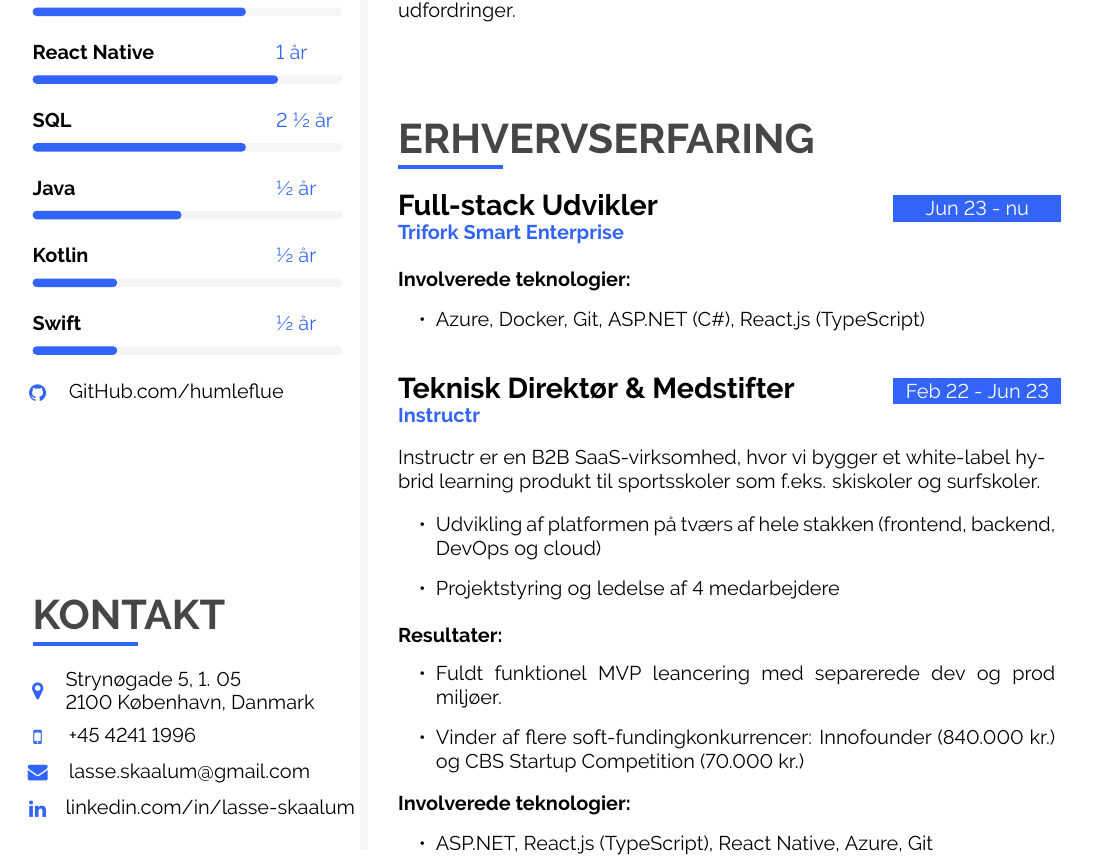
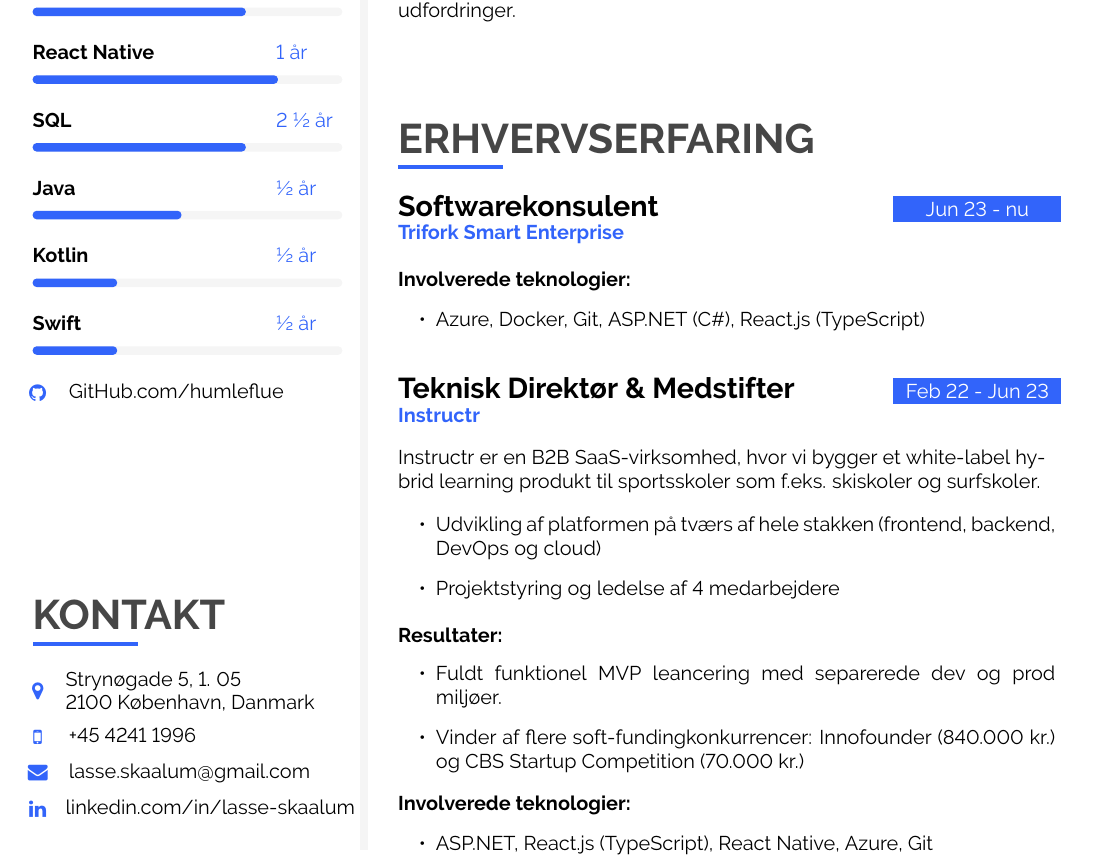
Before and after one commit to humleflue/cv, a LaTeX CV (CV_Lasse_D_Skaalum.tex): part of page 1 of 2, cut so that both start at the same text. Compiled offline with pdfLaTeX.

Commit message:
Fix title of trifork 2

```diff
--- a/CV_Lasse_D_Skaalum.tex
+++ b/CV_Lasse_D_Skaalum.tex
@@ -593,7 +593,7 @@
 
 		\cvevent
 		{Jun 23 - nu}
-		{Full-stack Udvikler}
+		{Softwarekonsulent}
 		{Trifork Smart Enterprise}
 		{}
 		{}%Arbejdsopgaver
```
